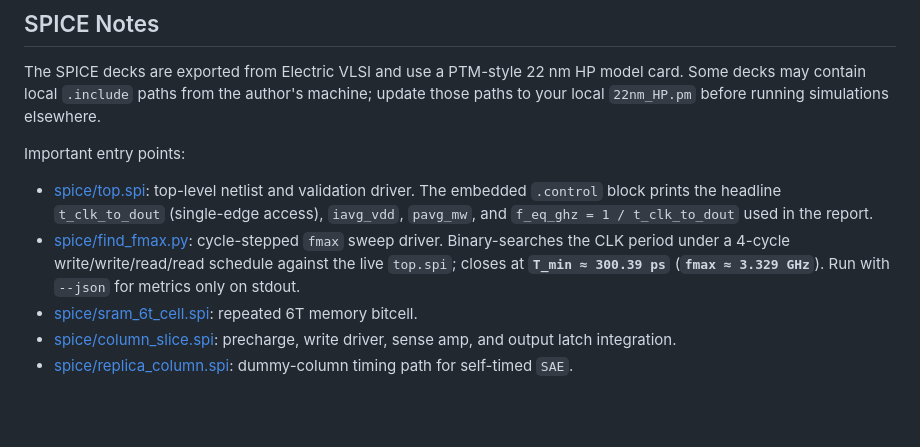
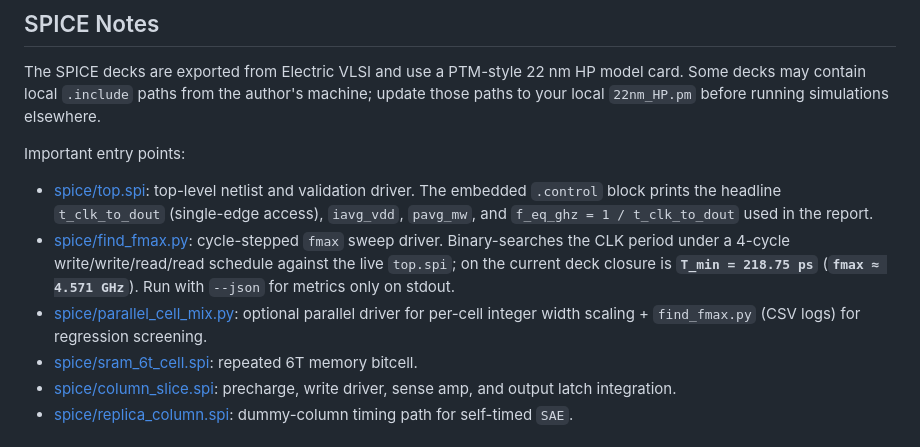
Before and after one commit to tmarhguy/64b-sram, a Markdown page: README.md, the part around one of its changes. GitHub-like rendering; blank space fills up the shorter version.

```diff
--- a/README.md
+++ b/README.md
@@ -193,7 +206,8 @@ The SPICE decks are exported from Electric VLSI and use a PTM-style 22 nm HP mod
 Important entry points:
 
 - [spice/top.spi](spice/top.spi): top-level netlist and validation driver. The embedded `.control` block prints the headline `t_clk_to_dout` (single-edge access), `iavg_vdd`, `pavg_mw`, and `f_eq_ghz = 1 / t_clk_to_dout` used in the report.
-- [spice/find_fmax.py](spice/find_fmax.py): cycle-stepped `fmax` sweep driver. Binary-searches the CLK period under a 4-cycle write/write/read/read schedule against the live `top.spi`; closes at **`T_min ≈ 300.39 ps`** (**`fmax ≈ 3.329 GHz`**). Run with `--json` for metrics only on stdout.
+- [spice/find_fmax.py](spice/find_fmax.py): cycle-stepped `fmax` sweep driver. Binary-searches the CLK period under a 4-cycle write/write/read/read schedule against the live `top.spi`; on the current deck closure is **`T_min = 218.75 ps`** (**`fmax ≈ 4.571 GHz`**). Run with `--json` for metrics only on stdout.
+- [spice/parallel_cell_mix.py](spice/parallel_cell_mix.py): optional parallel driver for per-cell integer width scaling + `find_fmax.py` (CSV logs) for regression screening.
 - [spice/sram_6t_cell.spi](spice/sram_6t_cell.spi): repeated 6T memory bitcell.
 - [spice/column_slice.spi](spice/column_slice.spi): precharge, write driver, sense amp, and output latch integration.
 - [spice/replica_column.spi](spice/replica_column.spi): dummy-column timing path for self-timed `SAE`.
```
Also changed, not shown: other parts of README.md (+25 -12 lines).
